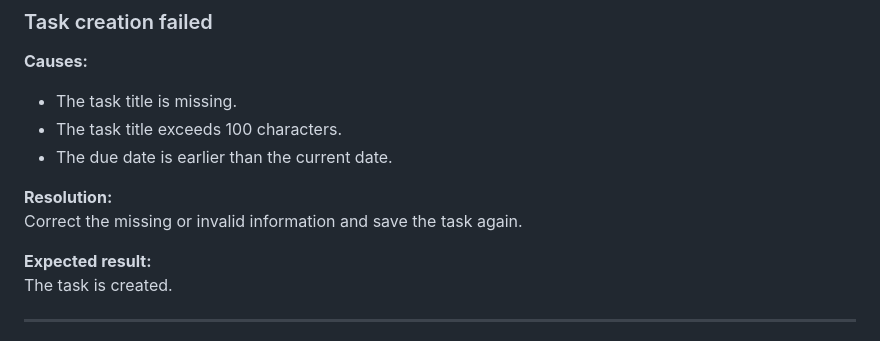
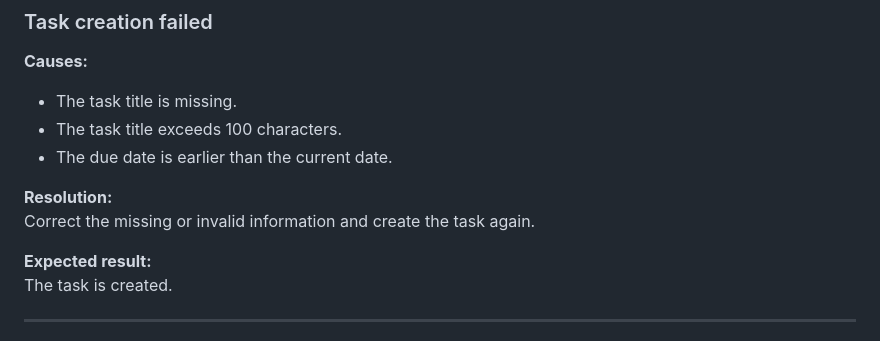
Before and after one commit to Omiee06/Technical-writing-portfolio, a Markdown page: user-guides/taskflow/README.md, the part around the change. Rendered like a GitHub page.

```diff
--- a/user-guides/taskflow/README.md
+++ b/user-guides/taskflow/README.md
@@ -237,7 +237,7 @@ The newly created task appears in the task list.
 - The due date is earlier than the current date.
 
 **Resolution:**
-Correct the missing or invalid information and save the task again.
+Correct the missing or invalid information and create the task again.
 
 **Expected result:**
 The task is created.
```
